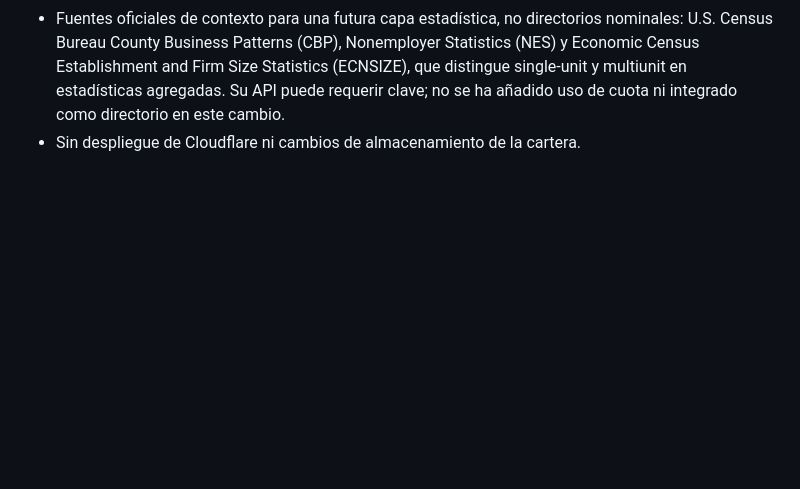
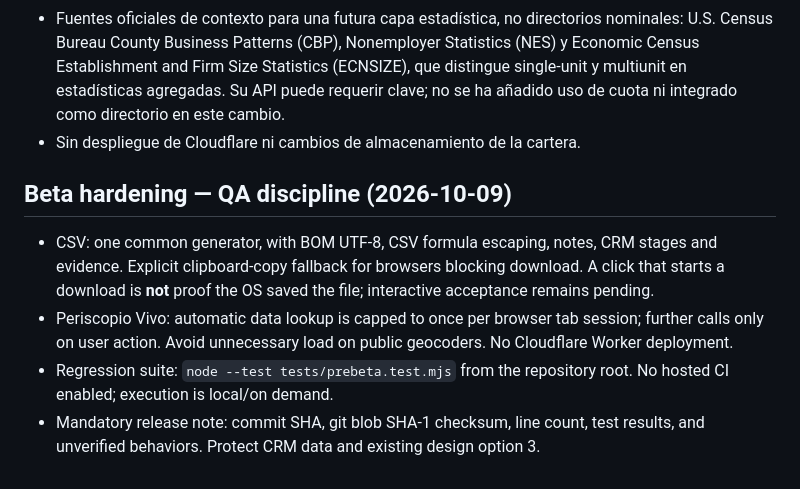
Before and after one commit to jfcarpiopuntocom/buscaclientes, a Markdown page: README.md, the part around the change. Rendered like a GitHub page; blank space fills up the shorter version.

Commit message:
docs: beta hardening and checksum/linecount QA protocol

```diff
--- a/README.md
+++ b/README.md
@@ -112,3 +112,10 @@ La carpeta `extension/` contiene una extensión Manifest V3 (Chrome/Brave) que o
 - Clasificación **heurística** basada únicamente en señales explícitas `brand`, `brand:wikidata`, `branch`, `franchise`, `operator:type` y algunos nombres de cadenas conocidos. No afirma conocer la titularidad efectiva de todos los establecimientos; desconocidos permanecen desconocidos y no se inventan independientes.
 - Fuentes oficiales de contexto para una futura capa estadística, no directorios nominales: U.S. Census Bureau County Business Patterns (CBP), Nonemployer Statistics (NES) y Economic Census Establishment and Firm Size Statistics (ECNSIZE), que distingue single-unit y multiunit en estadísticas agregadas. Su API puede requerir clave; no se ha añadido uso de cuota ni integrado como directorio en este cambio.
 - Sin despliegue de Cloudflare ni cambios de almacenamiento de la cartera.
+
+## Beta hardening — QA discipline (2026-10-09)
+
+- CSV: one common generator, with BOM UTF-8, CSV formula escaping, notes, CRM stages and evidence. Explicit clipboard-copy fallback for browsers blocking download. A click that starts a download is **not** proof the OS saved the file; interactive acceptance remains pending.
+- Periscopio Vivo: automatic data lookup is capped to once per browser tab session; further calls only on user action. Avoid unnecessary load on public geocoders. No Cloudflare Worker deployment.
+- Regression suite: `node --test tests/prebeta.test.mjs` from the repository root. No hosted CI enabled; execution is local/on demand.
+- Mandatory release note: commit SHA, git blob SHA-1 checksum, line count, test results, and unverified behaviors. Protect CRM data and existing design option 3.
```
